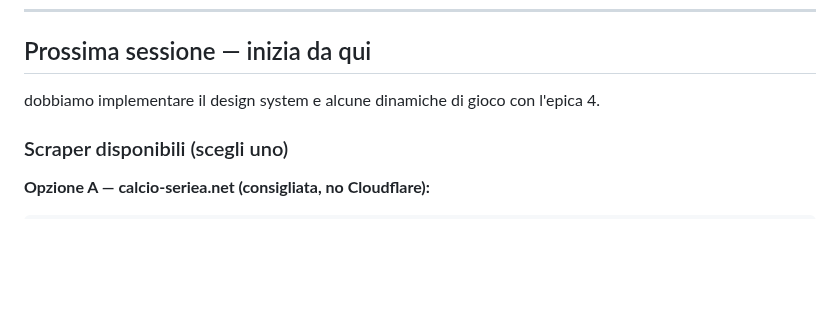
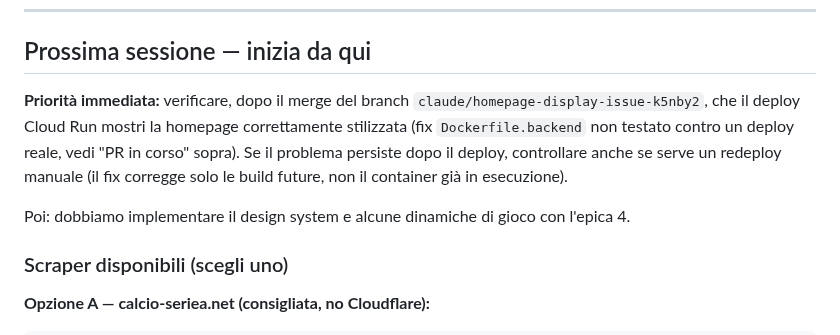
Before and after one commit to simonediroma/fantanostalgia, a Markdown page: CLAUDE_MEMORY.md, the part around one of its changes. GitHub-like rendering; blank space fills up the shorter version.

Commit message:
docs: annota fix Dockerfile.backend in memoria
Co-Authored-By: Claude Sonnet 5 <noreply@anthropic.com>
Claude-Session: https://claude.ai/code/session_01Nie4cT5rmo8KHpBmzzHxmB

```diff
--- a/CLAUDE_MEMORY.md
+++ b/CLAUDE_MEMORY.md
@@ -11,7 +11,9 @@
 
 ## Prossima sessione — inizia da qui
 
-dobbiamo implementare il design system e alcune dinamiche di gioco con l'epica 4.
+**Priorità immediata:** verificare, dopo il merge del branch `claude/homepage-display-issue-k5nby2`, che il deploy Cloud Run mostri la homepage correttamente stilizzata (fix `Dockerfile.backend` non testato contro un deploy reale, vedi "PR in corso" sopra). Se il problema persiste dopo il deploy, controllare anche se serve un redeploy manuale (il fix corregge solo le build future, non il container già in esecuzione).
+
+Poi: dobbiamo implementare il design system e alcune dinamiche di gioco con l'epica 4.
 
 ### Scraper disponibili (scegli uno)
 
```
Also changed, not shown: other parts of CLAUDE_MEMORY.md (+2 -2 lines).
